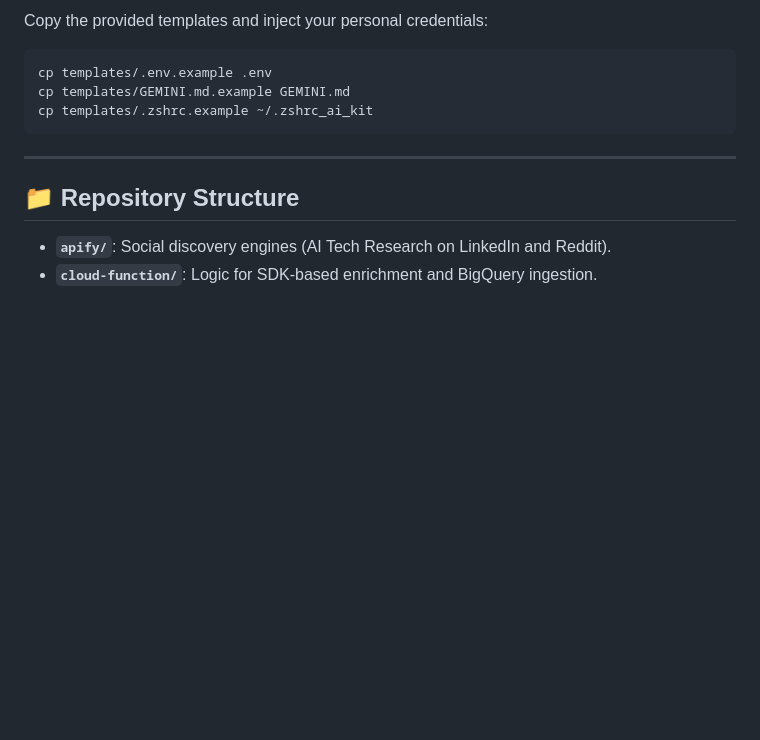
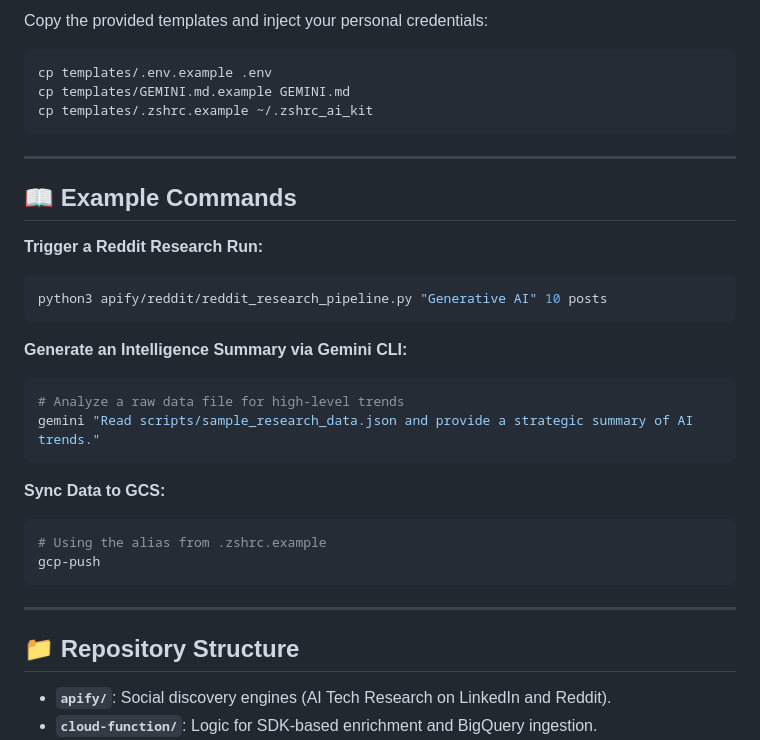
Before and after one commit to Anapra/personal-ai-research-kit, a Markdown page: README.md, the part around one of its changes. Rendered like a GitHub page; blank space fills up the shorter version.

````diff
--- a/README.md
+++ b/README.md
@@ -76,6 +86,27 @@ cp templates/.zshrc.example ~/.zshrc_ai_kit
 
 ---
 
+## 📖 Example Commands
+
+**Trigger a Reddit Research Run:**
+```bash
+python3 apify/reddit/reddit_research_pipeline.py "Generative AI" 10 posts
+```
+
+**Generate an Intelligence Summary via Gemini CLI:**
+```bash
+# Analyze a raw data file for high-level trends
+gemini "Read scripts/sample_research_data.json and provide a strategic summary of AI trends."
+```
+
+**Sync Data to GCS:**
+```bash
+# Using the alias from .zshrc.example
+gcp-push
+```
+
+---
+
 ## 📁 Repository Structure
 
 - **`apify/`**: Social discovery engines (AI Tech Research on LinkedIn and Reddit).
````
Also changed, not shown: other parts of README.md (+11 -1 lines).
